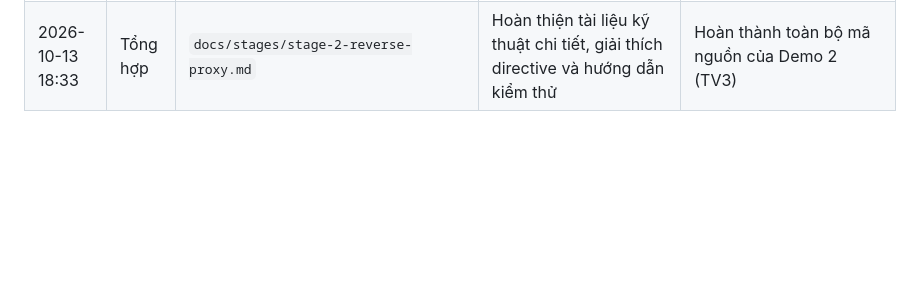
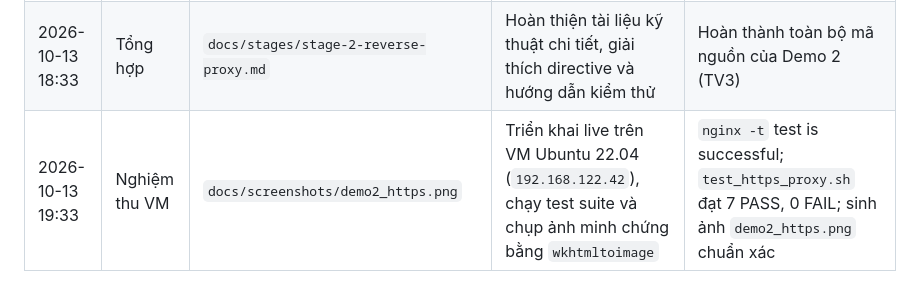
Before and after one commit to Youmei295/nginx-lab, a Markdown page: docs/stages/stage-2-reverse-proxy.md, the part around the change. GitHub-like rendering; blank space fills up the shorter version.

Commit message:
docs(demo2): add evidence screenshot and update stage 2 verification log

```diff
--- a/docs/stages/stage-2-reverse-proxy.md
+++ b/docs/stages/stage-2-reverse-proxy.md
@@ -214,3 +214,4 @@ bash tests/test_https_proxy.sh
 | 2026-10-13 18:26 | Bước 3 | `nginx/conf.d/02_reverse_proxy.conf` | Cấu hình Virtual Host `app.local` (Port 80 redirect 301, Port 443 SSL termination, proxy_pass, custom 50x) | Hoàn tất file cấu hình |
 | 2026-10-13 18:28 | Bước 4 | `tests/test_https_proxy.sh` | Viết script kiểm thử tự động 5 test cases (301, 200, backend body, proxy headers) | `bash -n` syntax OK, chmod +x |
 | 2026-10-13 18:33 | Tổng hợp | `docs/stages/stage-2-reverse-proxy.md` | Hoàn thiện tài liệu kỹ thuật chi tiết, giải thích directive và hướng dẫn kiểm thử | Hoàn thành toàn bộ mã nguồn của Demo 2 (TV3) |
+| 2026-10-13 19:33 | Nghiệm thu VM | `docs/screenshots/demo2_https.png` | Triển khai live trên VM Ubuntu 22.04 (`192.168.122.42`), chạy test suite và chụp ảnh minh chứng bằng `wkhtmltoimage` | `nginx -t` test is successful; `test_https_proxy.sh` đạt 7 PASS, 0 FAIL; sinh ảnh `demo2_https.png` chuẩn xác |
```
Also changed, not shown: docs/screenshots/demo2_https.png (added).
